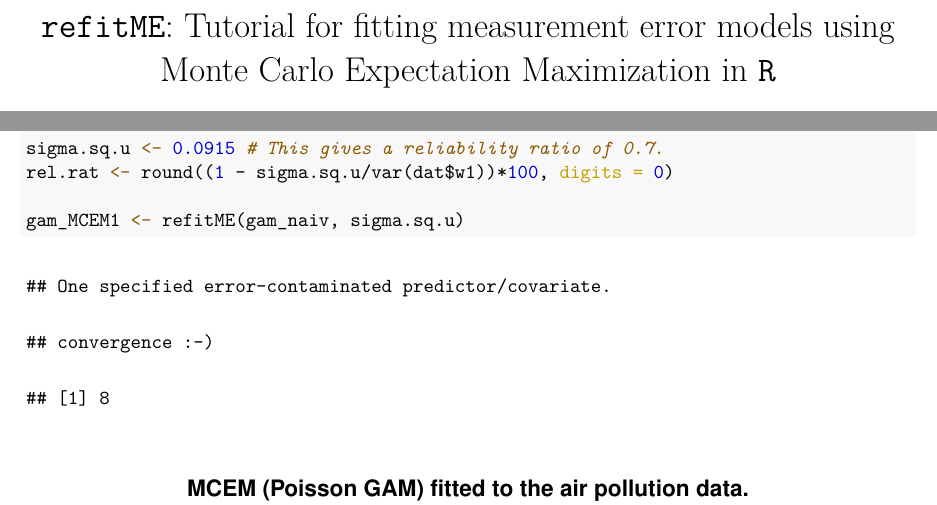
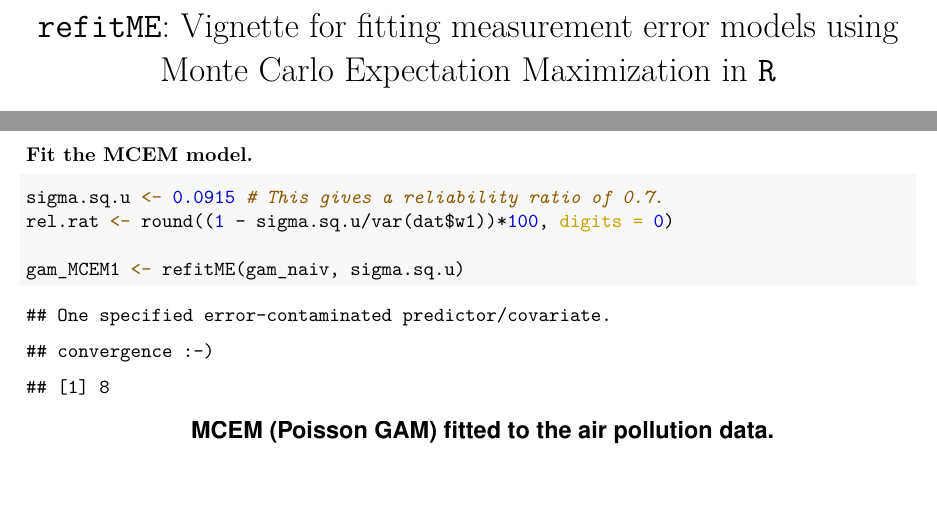
Before and after one commit to JakubStats/refitME, an R Markdown document (inst/refitME_tutorial.Rmd): two parts of pages 1 and 4 of 7, joined at a grey line, cut so that both start at the same text, the shorter picture padded with empty space. The pictures show the output file inst/refitME_tutorial.pdf that the author committed with the source.

Commit message:
Add files via upload

```diff
--- a/inst/refitME_tutorial.Rmd
+++ b/inst/refitME_tutorial.Rmd
@@ -1,5 +1,5 @@
 ---
-title: '`refitME`: Tutorial for fitting measurement error models using Monte Carlo Expectation Maximization in `R`'
+title: '`refitME`: Vignette for fitting measurement error models using Monte Carlo Expectation Maximization in `R`'
 author: "Jakub Stoklosa, Hwang W-H., & David Warton"
 date: "`r format(Sys.time(), '%d %B, %Y')`"
 header-includes: # Allows you to add in your own Latex packages.
```
Also changed, not shown: inst/refitME_tutorial.pdf, inst/refitME_tutorial.Rmd (2 more changed lines).
